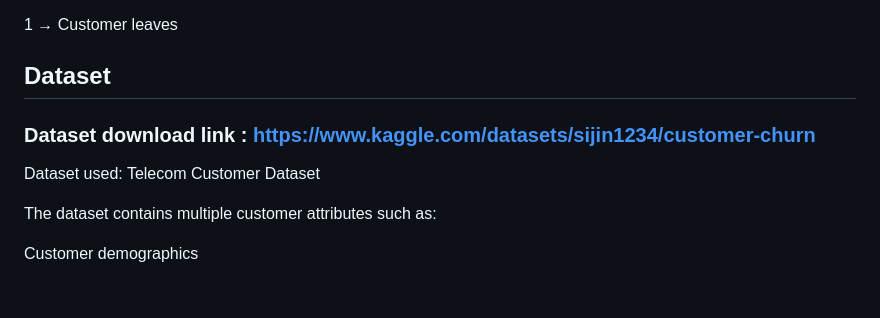
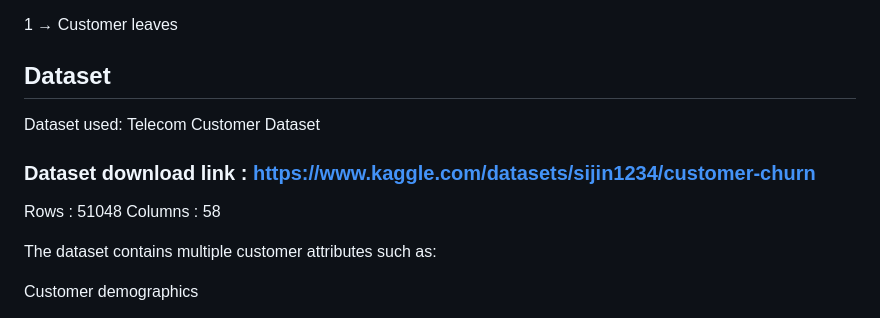
Before and after one commit to sijin-s5/Customer-churn-prediction-End-to-End, a Markdown page: README.md, the part around the change. Drawn GitHub-style; blank space fills up the shorter version.

Commit message:
change details

```diff
--- a/README.md
+++ b/README.md
@@ -22,9 +22,12 @@ Target variable:
 
 1 → Customer leaves
 ## Dataset
+Dataset used: Telecom Customer Dataset
 
 ### Dataset download link :  https://www.kaggle.com/datasets/sijin1234/customer-churn
-Dataset used: Telecom Customer Dataset
+
+Rows : 51048
+Columns : 58
 
 The dataset contains multiple customer attributes such as:
 
```
